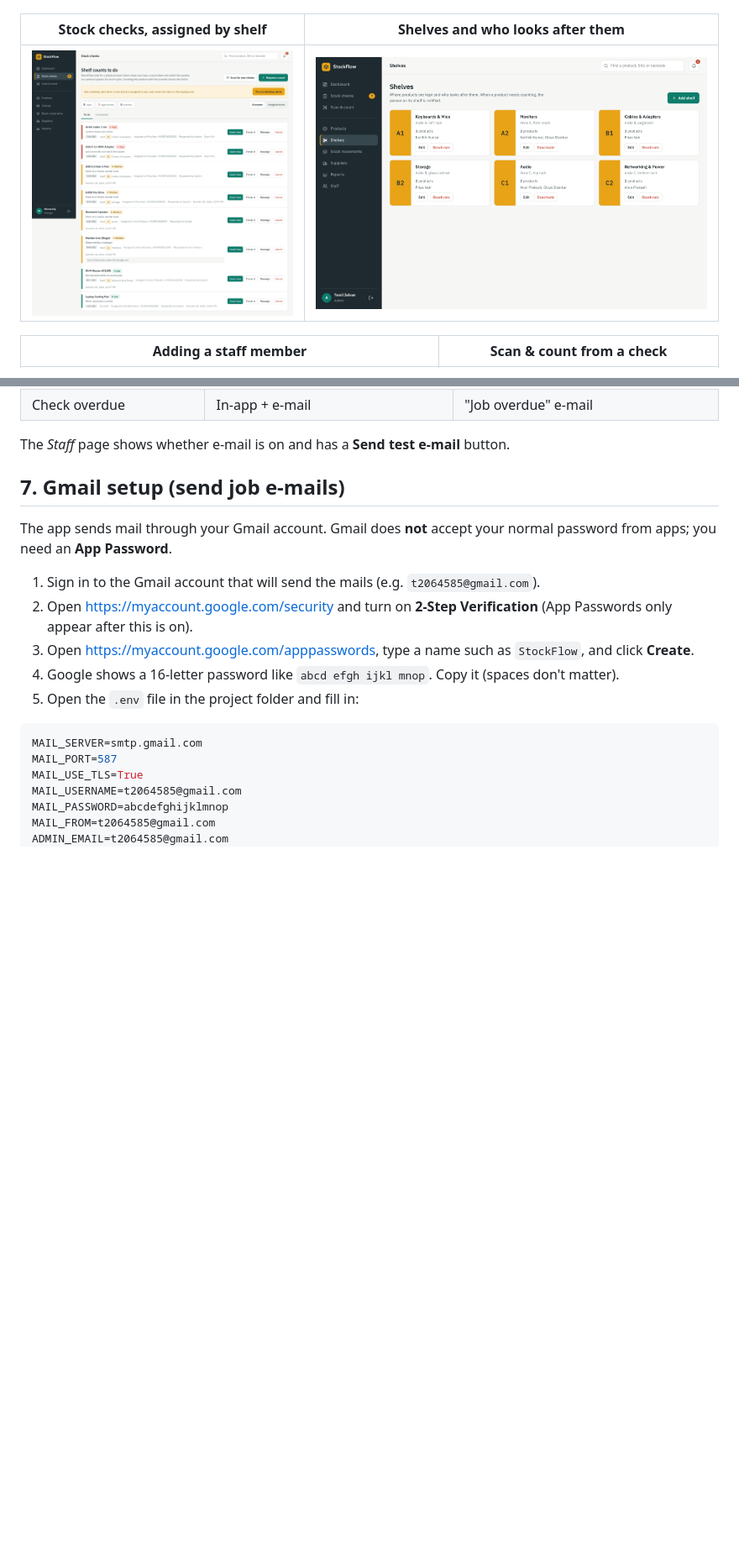
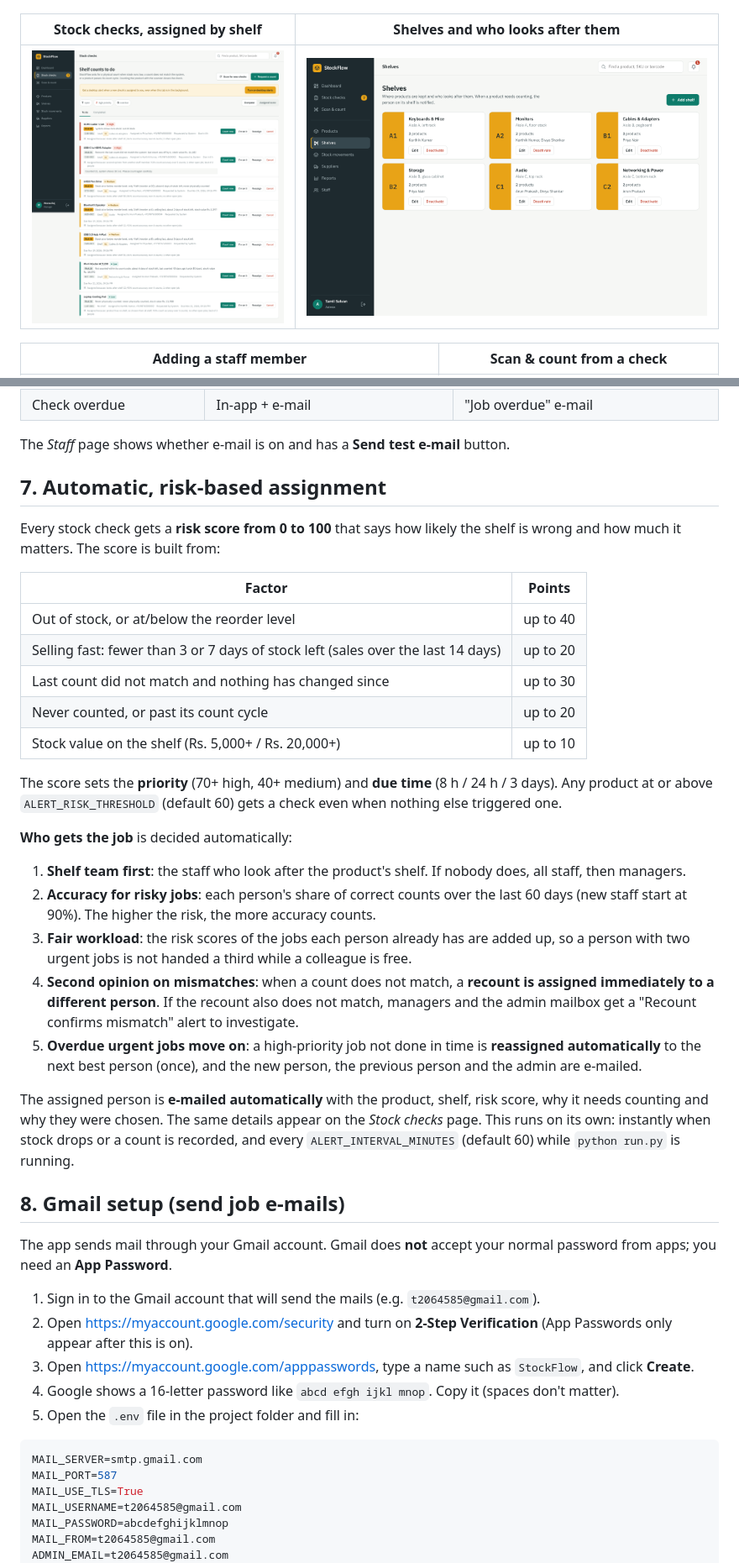
Before and after one commit to tamil5152/inventory-and-stock-management, a Markdown page: README.md, 2 parts joined by grey strips. Shown at 84% size. Rendered like a GitHub page; pictures changed too: docs/screenshots/stock-checks.png; blank space fills up the shorter version.

```diff
--- a/README.md
+++ b/README.md
@@ -171,7 +171,41 @@ Who gets what:
 
 The *Staff* page shows whether e-mail is on and has a **Send test e-mail** button.
 
-## 7. Gmail setup (send job e-mails)
+## 7. Automatic, risk-based assignment
+
+Every stock check gets a **risk score from 0 to 100** that says how likely the shelf is wrong
+and how much it matters. The score is built from:
+
+| Factor | Points |
+|---|---|
+| Out of stock, or at/below the reorder level | up to 40 |
+| Selling fast: fewer than 3 or 7 days of stock left (sales over the last 14 days) | up to 20 |
+| Last count did not match and nothing has changed since | up to 30 |
+| Never counted, or past its count cycle | up to 20 |
+| Stock value on the shelf (Rs. 5,000+ / Rs. 20,000+) | up to 10 |
+
+The score sets the **priority** (70+ high, 40+ medium) and **due time** (8 h / 24 h / 3 days).
+Any product at or above `ALERT_RISK_THRESHOLD` (default 60) gets a check even when nothing else triggered one.
+
+**Who gets the job** is decided automatically:
+
+1. **Shelf team first**: the staff who look after the product's shelf. If nobody does, all staff, then managers.
+2. **Accuracy for risky jobs**: each person's share of correct counts over the last 60 days
+   (new staff start at 90%). The higher the risk, the more accuracy counts.
+3. **Fair workload**: the risk scores of the jobs each person already has are added up, so a
+   person with two urgent jobs is not handed a third while a colleague is free.
+4. **Second opinion on mismatches**: when a count does not match, a **recount is assigned
+   immediately to a different person**. If the recount also does not match, managers and the admin
+   mailbox get a "Recount confirms mismatch" alert to investigate.
+5. **Overdue urgent jobs move on**: a high-priority job not done in time is **reassigned automatically**
+   to the next best person (once), and the new person, the previous person and the admin are e-mailed.
+
+The assigned person is **e-mailed automatically** with the product, shelf, risk score, why it needs
+counting and why they were chosen. The same details appear on the *Stock checks* page.
+This runs on its own: instantly when stock drops or a count is recorded, and every
+`ALERT_INTERVAL_MINUTES` (default 60) while `python run.py` is running.
+
+## 8. Gmail setup (send job e-mails)
 
 The app sends mail through your Gmail account. Gmail does **not** accept your normal password
 from apps; you need an **App Password**.
```
Also changed, not shown: other parts of README.md (+10 -7 lines), 11 other files.
